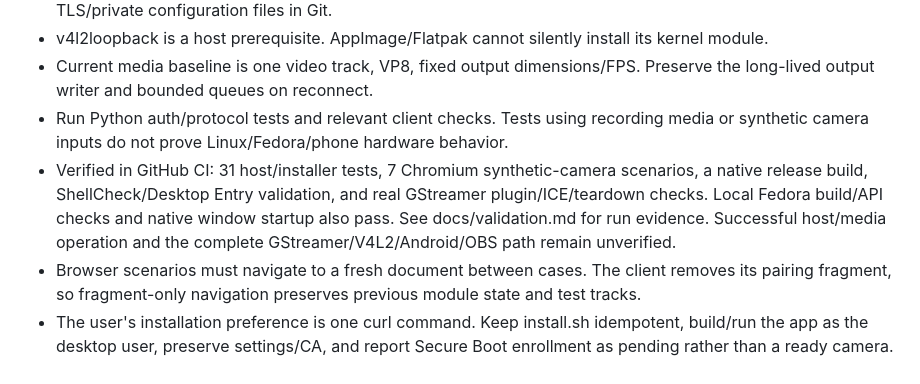
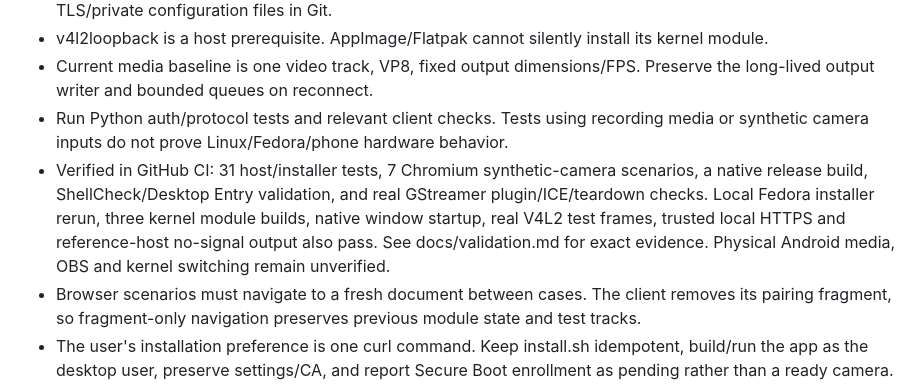
Before and after one commit to celestial-sora/kagami, a Markdown page: AGENTS.md, the part around the change. Drawn GitHub-style.

```diff
--- a/AGENTS.md
+++ b/AGENTS.md
@@ -9,7 +9,7 @@
 - v4l2loopback is a host prerequisite. AppImage/Flatpak cannot silently install its kernel module.
 - Current media baseline is one video track, VP8, fixed output dimensions/FPS. Preserve the long-lived output writer and bounded queues on reconnect.
 - Run Python auth/protocol tests and relevant client checks. Tests using recording media or synthetic camera inputs do not prove Linux/Fedora/phone hardware behavior.
-- Verified in GitHub CI: 31 host/installer tests, 7 Chromium synthetic-camera scenarios, a native release build, ShellCheck/Desktop Entry validation, and real GStreamer plugin/ICE/teardown checks. Local Fedora build/API checks and native window startup also pass. See docs/validation.md for run evidence. Successful host/media operation and the complete GStreamer/V4L2/Android/OBS path remain unverified.
+- Verified in GitHub CI: 31 host/installer tests, 7 Chromium synthetic-camera scenarios, a native release build, ShellCheck/Desktop Entry validation, and real GStreamer plugin/ICE/teardown checks. Local Fedora installer rerun, three kernel module builds, native window startup, real V4L2 test frames, trusted local HTTPS and reference-host no-signal output also pass. See docs/validation.md for exact evidence. Physical Android media, OBS and kernel switching remain unverified.
 - Browser scenarios must navigate to a fresh document between cases. The client removes its pairing fragment, so fragment-only navigation preserves previous module state and test tracks.
 - The user's installation preference is one curl command. Keep install.sh idempotent, build/run the app as the desktop user, preserve settings/CA, and report Secure Boot enrollment as pending rather than a ready camera. Automatic setup currently targets DNF-based Fedora.
 - ICE ports default to UDP 50000–50100; validate bounds and keep installer firewalld rules scoped to a private source subnet and the configured destination IP.
```
Also changed, not shown: README.md (+1 -1 lines), docs/validation.md (+10 -1 lines).
